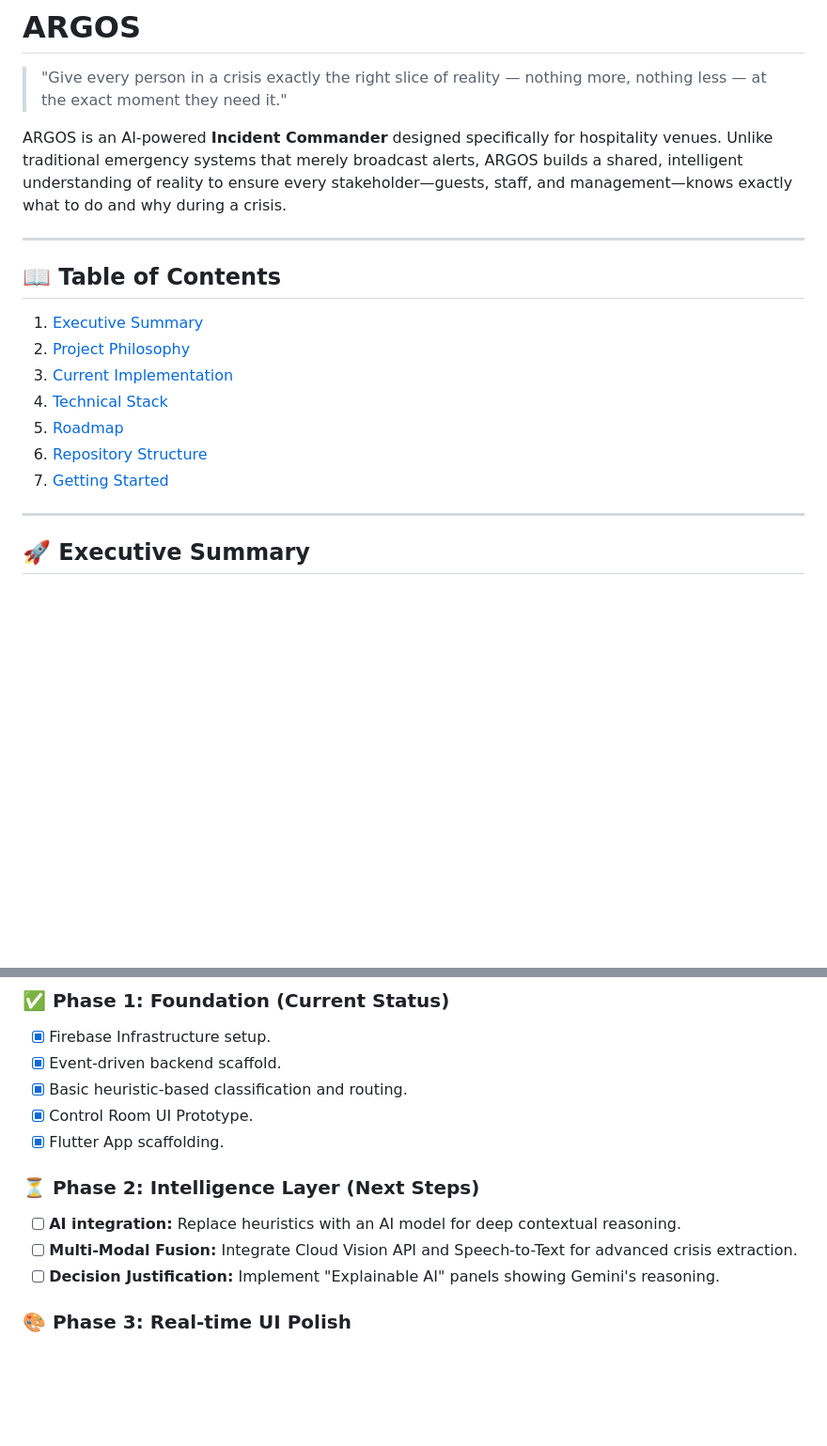
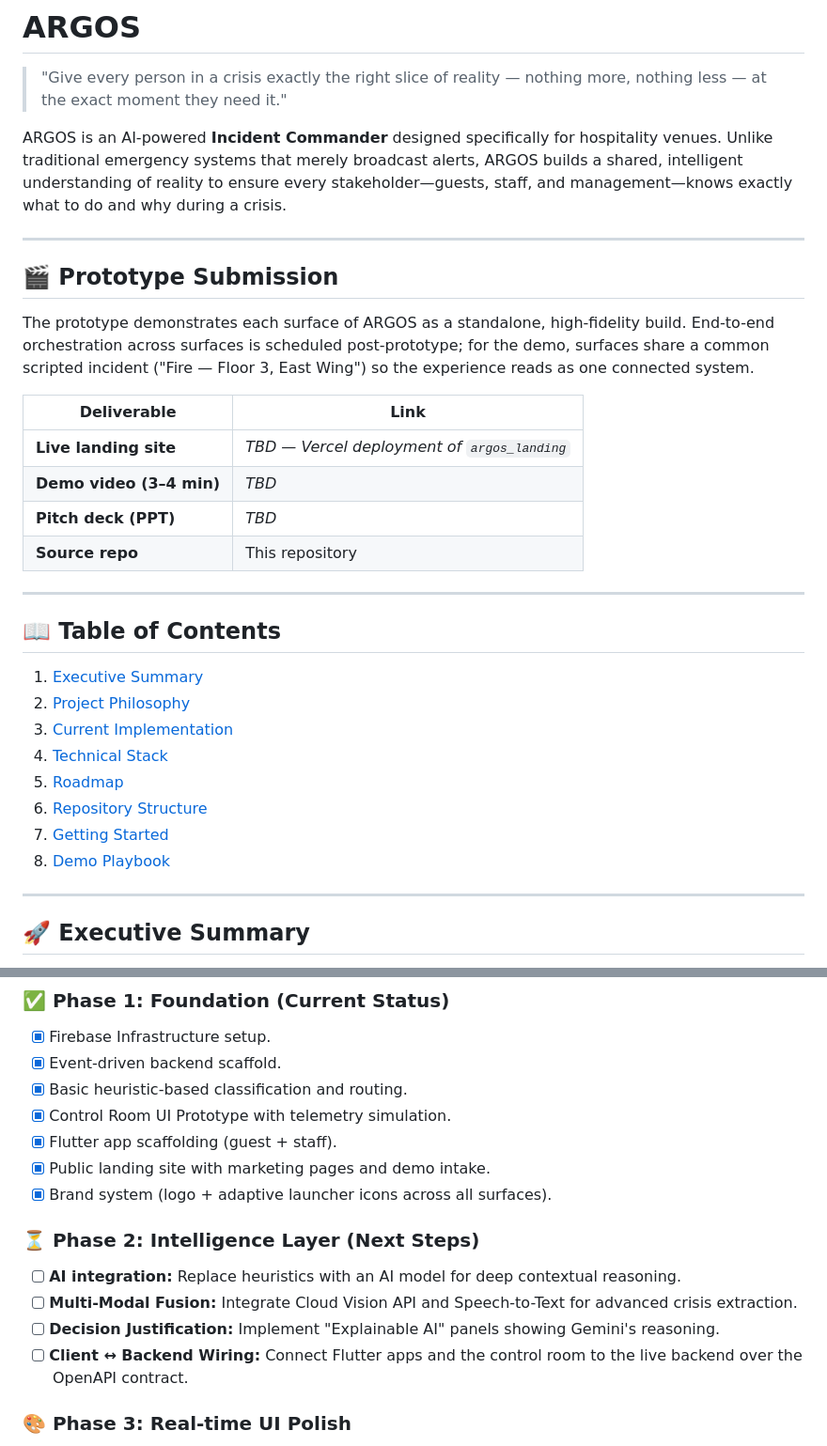
Before and after one commit to devansharora18/argos, a Markdown page: README.md, 2 parts joined by grey strips. Shown at 94% size. Drawn GitHub-style; blank space fills up the shorter version.

```diff
--- a/README.md
+++ b/README.md
@@ -3,6 +3,20 @@
 > "Give every person in a crisis exactly the right slice of reality — nothing more, nothing less — at the exact moment they need it."
 
 ARGOS is an AI-powered **Incident Commander** designed specifically for hospitality venues. Unlike traditional emergency systems that merely broadcast alerts, ARGOS builds a shared, intelligent understanding of reality to ensure every stakeholder—guests, staff, and management—knows exactly what to do and why during a crisis.
+
+---
+
+## 🎬 Prototype Submission
+
+The prototype demonstrates each surface of ARGOS as a standalone, high-fidelity build. End-to-end orchestration across surfaces is scheduled post-prototype; for the demo, surfaces share a common scripted incident ("Fire — Floor 3, East Wing") so the experience reads as one connected system.
+
+| Deliverable | Link |
+|---|---|
+| **Live landing site** | _TBD — Vercel deployment of `argos_landing`_ |
+| **Demo video (3–4 min)** | _TBD_ |
+| **Pitch deck (PPT)** | _TBD_ |
+| **Source repo** | This repository |
+
 
 ---
 
@@ -15,6 +29,7 @@ ARGOS is an AI-powered **Incident Commander** designed specifically for hospital
 5. [Roadmap](#-roadmap)
 6. [Repository Structure](#-repository-structure)
 7. [Getting Started](#-getting-started)
+8. [Demo Playbook](#-demo-playbook)
 
 ---
 
@@ -78,13 +107,16 @@ The project follows a 4-phase implementation plan as outlined in the [Master Pro
 - [x] Firebase Infrastructure setup.
 - [x] Event-driven backend scaffold.
 - [x] Basic heuristic-based classification and routing.
-- [x] Control Room UI Prototype.
-- [x] Flutter App scaffolding.
+- [x] Control Room UI Prototype with telemetry simulation.
+- [x] Flutter app scaffolding (guest + staff).
+- [x] Public landing site with marketing pages and demo intake.
+- [x] Brand system (logo + adaptive launcher icons across all surfaces).
 
 ### ⏳ Phase 2: Intelligence Layer (Next Steps)
 - [ ] **AI integration:** Replace heuristics with an AI model for deep contextual reasoning.
 - [ ] **Multi-Modal Fusion:** Integrate Cloud Vision API and Speech-to-Text for advanced crisis extraction.
 - [ ] **Decision Justification:** Implement "Explainable AI" panels showing Gemini's reasoning.
+- [ ] **Client ↔ Backend Wiring:** Connect Flutter apps and the control room to the live backend over the OpenAPI contract.
 
 ### 🎨 Phase 3: Real-time UI Polish
 - [ ] **CustomPainter Maps:** Implement high-performance animated maps in Flutter.
```
Also changed, not shown: other parts of README.md (+78 -24 lines).
